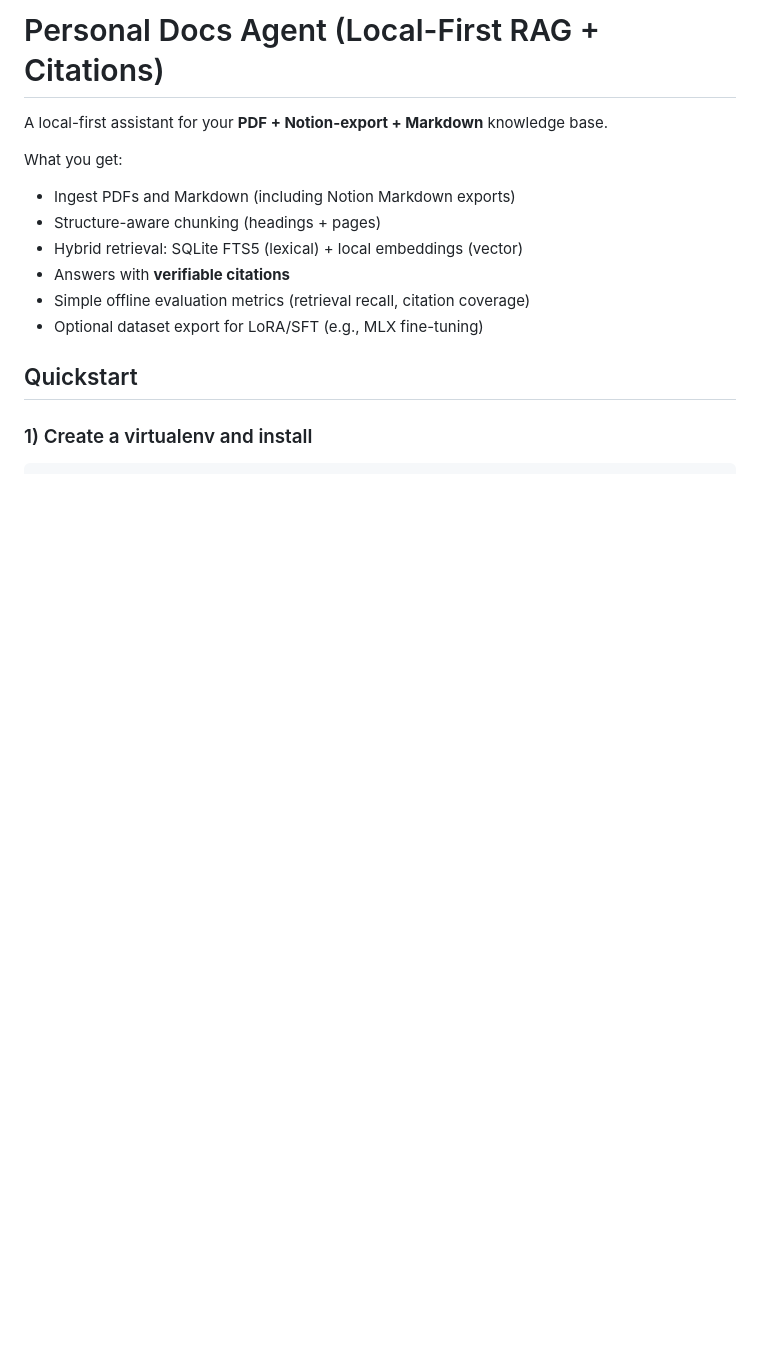
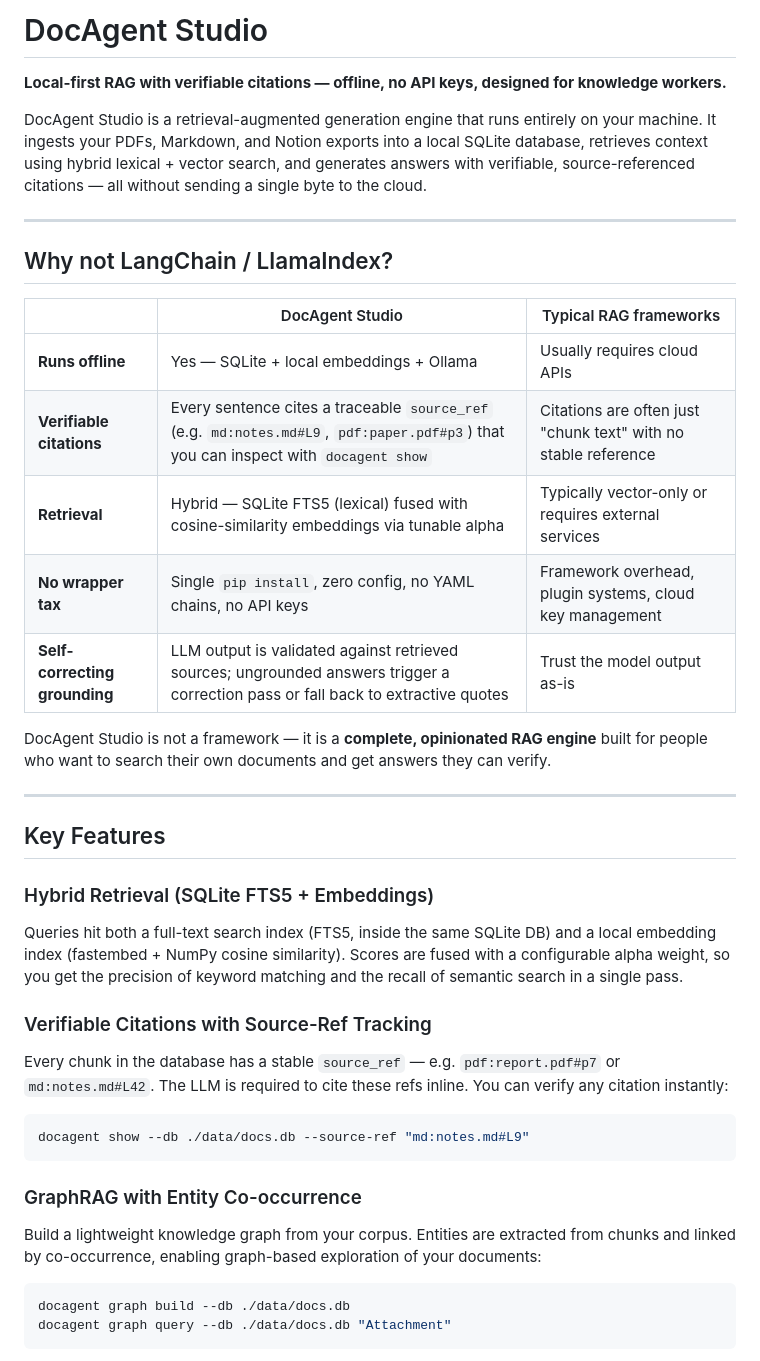
Before and after one commit to FELMONON/docagent-studio, a Markdown page: README.md, the part around one of its changes. GitHub-like rendering; blank space fills up the shorter version.

````diff
--- a/README.md
+++ b/README.md
@@ -1,15 +1,40 @@
-# Personal Docs Agent (Local-First RAG + Citations)
+# DocAgent Studio
 
-A local-first assistant for your **PDF + Notion-export + Markdown** knowledge base.
+**Local-first RAG with verifiable citations — offline, no API keys, designed for knowledge workers.**
 
-What you get:
-- Ingest PDFs and Markdown (including Notion Markdown exports)
-- Structure-aware chunking (headings + pages)
-- Hybrid retrieval: SQLite FTS5 (lexical) + local embeddings (vector)
-- Answers with **verifiable citations**
-- Simple offline evaluation metrics (retrieval recall, citation coverage)
-- Optional dataset export for LoRA/SFT (e.g., MLX fine-tuning)
+DocAgent Studio is a retrieval-augmented generation engine that runs entirely on your machine. It ingests your PDFs, Markdown, and Notion exports into a local SQLite database, retrieves context using hybrid lexical + vector search, and generates answers with verifiable, source-referenced citations — all without sending a single byte to the cloud.
 
-## Quickstart
+---
 
-### 1) Create a virtualenv and install
+## Why not LangChain / LlamaIndex?
+
+| | DocAgent Studio | Typical RAG frameworks |
+|---|---|---|
+| **Runs offline** | Yes — SQLite + local embeddings + Ollama | Usually requires cloud APIs |
+| **Verifiable citations** | Every sentence cites a traceable `source_ref` (e.g. `md:notes.md#L9`, `pdf:paper.pdf#p3`) that you can inspect with `docagent show` | Citations are often just "chunk text" with no stable reference |
+| **Retrieval** | Hybrid — SQLite FTS5 (lexical) fused with cosine-similarity embeddings via tunable alpha | Typically vector-only or requires external services |
+| **No wrapper tax** | Single `pip install`, zero config, no YAML chains, no API keys | Framework overhead, plugin systems, cloud key management |
+| **Self-correcting grounding** | LLM output is validated against retrieved sources; ungrounded answers trigger a correction pass or fall back to extractive quotes | Trust the model output as-is |
+
+DocAgent Studio is not a framework — it is a **complete, opinionated RAG engine** built for people who want to search their own documents and get answers they can verify.
+
+---
+
+## Key Features
+
+### Hybrid Retrieval (SQLite FTS5 + Embeddings)
+Queries hit both a full-text search index (FTS5, inside the same SQLite DB) and a local embedding index (fastembed + NumPy cosine similarity). Scores are fused with a configurable alpha weight, so you get the precision of keyword matching and the recall of semantic search in a single pass.
+
+### Verifiable Citations with Source-Ref Tracking
+Every chunk in the database has a stable `source_ref` — e.g. `pdf:report.pdf#p7` or `md:notes.md#L42`. The LLM is required to cite these refs inline. You can verify any citation instantly:
+```bash
+docagent show --db ./data/docs.db --source-ref "md:notes.md#L9"
+```
+
+### GraphRAG with Entity Co-occurrence
+Build a lightweight knowledge graph from your corpus. Entities are extracted from chunks and linked by co-occurrence, enabling graph-based exploration of your documents:
+```bash
+docagent graph build --db ./data/docs.db
+docagent graph query --db ./data/docs.db "Attachment"
+```
+
````
Also changed, not shown: other parts of README.md (+138 -80 lines).
